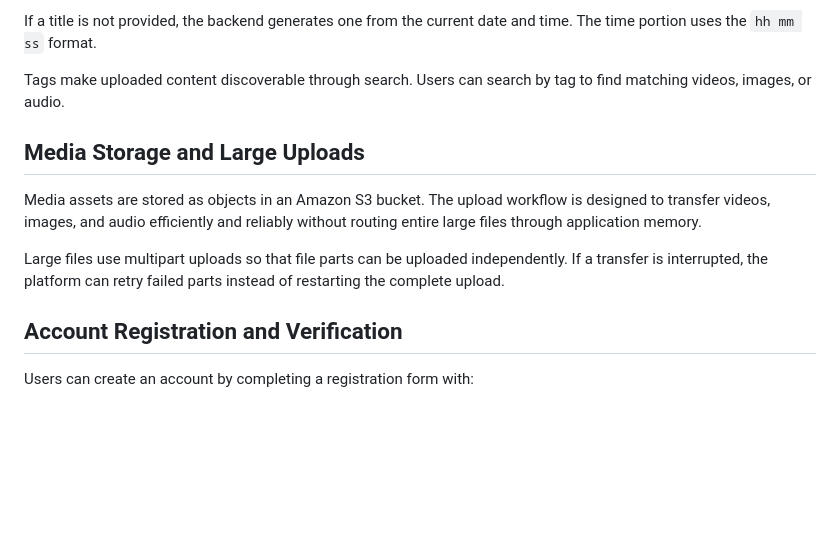
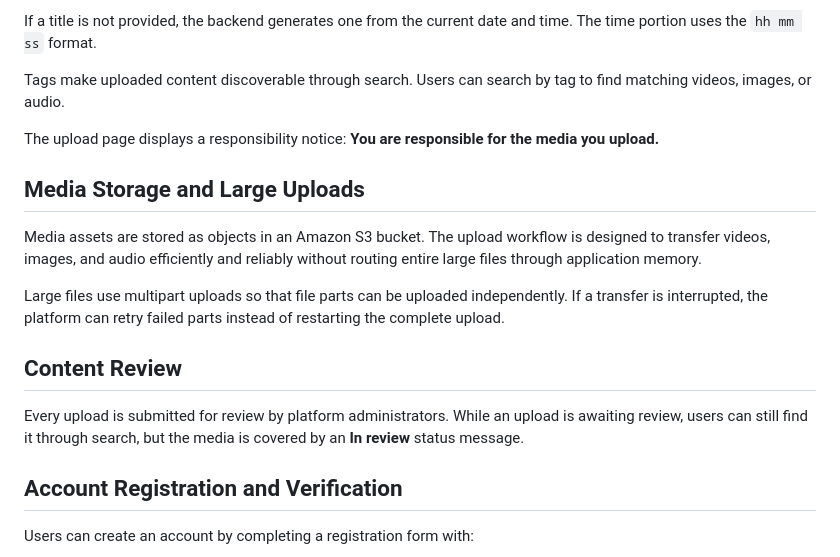
Before and after one commit to isboat/auraplatform, a Markdown page: doc/project-overview.md, the part around the change. GitHub-like rendering; blank space fills up the shorter version.

Commit message:
Document upload review and responsibility notice

```diff
--- a/doc/project-overview.md
+++ b/doc/project-overview.md
@@ -24,11 +24,17 @@ If a title is not provided, the backend generates one from the current date and
 
 Tags make uploaded content discoverable through search. Users can search by tag to find matching videos, images, or audio.
 
+The upload page displays a responsibility notice: **You are responsible for the media you upload.**
+
 ## Media Storage and Large Uploads
 
 Media assets are stored as objects in an Amazon S3 bucket. The upload workflow is designed to transfer videos, images, and audio efficiently and reliably without routing entire large files through application memory.
 
 Large files use multipart uploads so that file parts can be uploaded independently. If a transfer is interrupted, the platform can retry failed parts instead of restarting the complete upload.
+
+## Content Review
+
+Every upload is submitted for review by platform administrators. While an upload is awaiting review, users can still find it through search, but the media is covered by an **In review** status message.
 
 ## Account Registration and Verification
 
```
